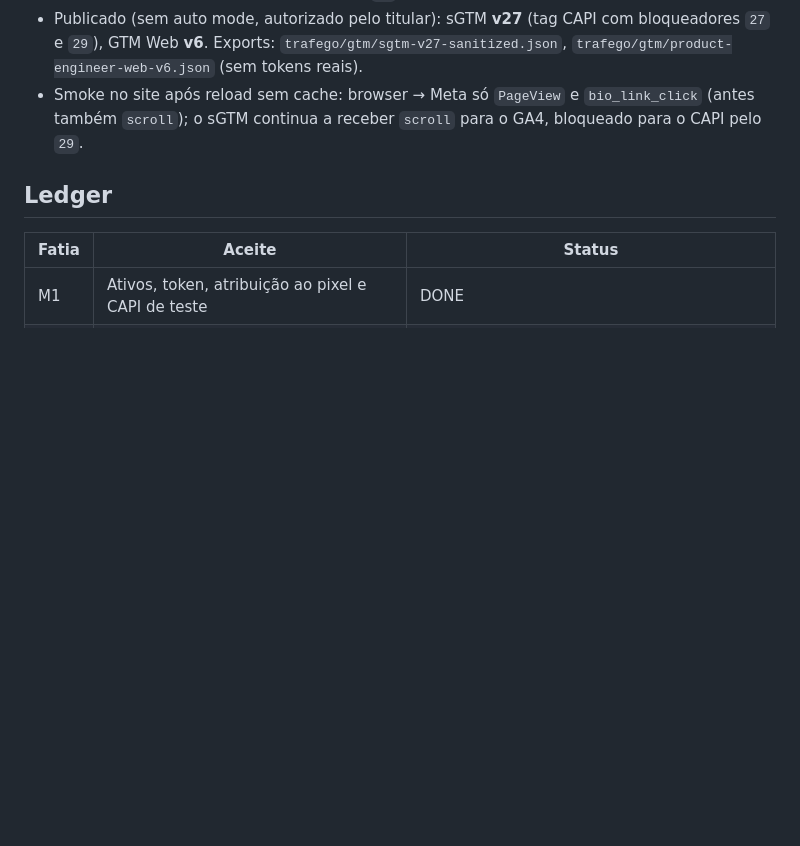
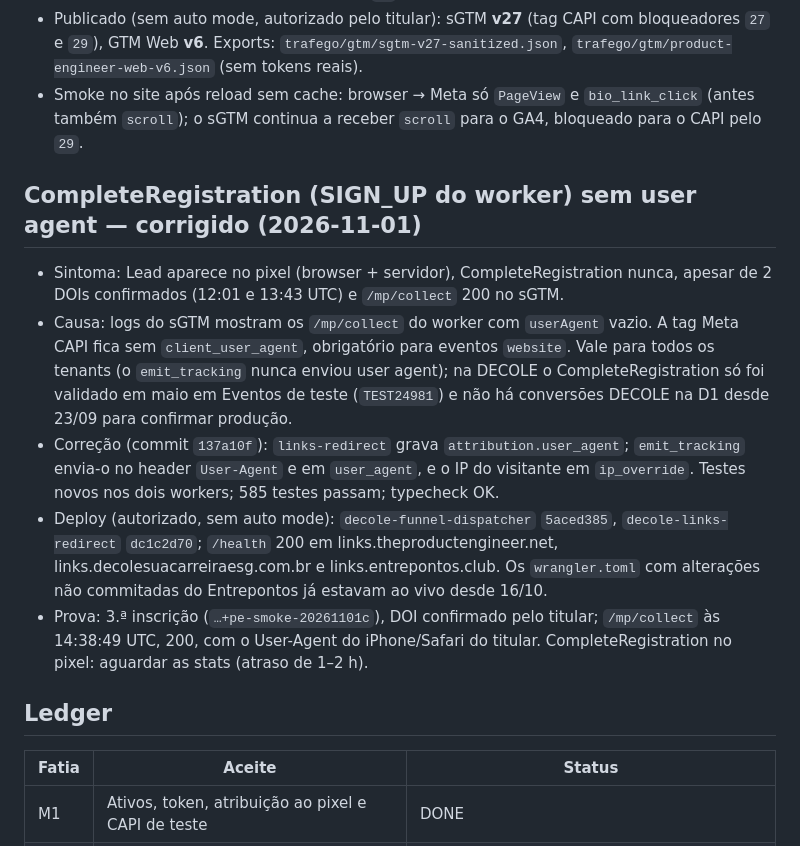
Before and after one commit to chicoria/funil-mkt-platform, a Markdown page: plans/onboardings/product-engineer-meta-2026-11-01.md, the part around the change. Rendered like a GitHub page; blank space fills up the shorter version.

Commit message:
onboarding(product-engineer): CompleteRegistration UA fix deployed and verified at sGTM
Co-Authored-By: Claude Opus 5.5 <noreply@anthropic.com>
Claude-Session: https://claude.ai/code/session_013oazMXWi2M3BqSQ5gzL8AX

```diff
--- a/plans/onboardings/product-engineer-meta-2026-11-01.md
+++ b/plans/onboardings/product-engineer-meta-2026-11-01.md
@@ -183,6 +183,26 @@ Stats mostraram `gtm.js`, `bio_link_click`, `scroll`/`form_*` no pixel. Preparad
   `bio_link_click` (antes também `scroll`); o sGTM continua a receber `scroll`
   para o GA4, bloqueado para o CAPI pelo `29`.
 
+## CompleteRegistration (SIGN_UP do worker) sem user agent — corrigido (2026-11-01)
+
+- Sintoma: Lead aparece no pixel (browser + servidor), CompleteRegistration nunca,
+  apesar de 2 DOIs confirmados (12:01 e 13:43 UTC) e `/mp/collect` 200 no sGTM.
+- Causa: logs do sGTM mostram os `/mp/collect` do worker com `userAgent` vazio. A tag
+  Meta CAPI fica sem `client_user_agent`, obrigatório para eventos `website`. Vale para
+  todos os tenants (o `emit_tracking` nunca enviou user agent); na DECOLE o
+  CompleteRegistration só foi validado em maio em Eventos de teste (`TEST24981`) e não
+  há conversões DECOLE na D1 desde 23/09 para confirmar produção.
+- Correção (commit `137a10f`): `links-redirect` grava `attribution.user_agent`;
+  `emit_tracking` envia-o no header `User-Agent` e em `user_agent`, e o IP do visitante
+  em `ip_override`. Testes novos nos dois workers; 585 testes passam; typecheck OK.
+- Deploy (autorizado, sem auto mode): `decole-funnel-dispatcher` `5aced385`,
+  `decole-links-redirect` `dc1c2d70`; `/health` 200 em links.theproductengineer.net,
+  links.decolesuacarreiraesg.com.br e links.entrepontos.club. Os `wrangler.toml` com
+  alterações não commitadas do Entrepontos já estavam ao vivo desde 16/10.
+- Prova: 3.ª inscrição (`…+pe-smoke-20261101c`), DOI confirmado pelo titular; `/mp/collect`
+  às 14:38:49 UTC, 200, com o User-Agent do iPhone/Safari do titular. CompleteRegistration
+  no pixel: aguardar as stats (atraso de 1–2 h).
+
 ## Ledger
 
 | Fatia | Aceite | Status |
```
